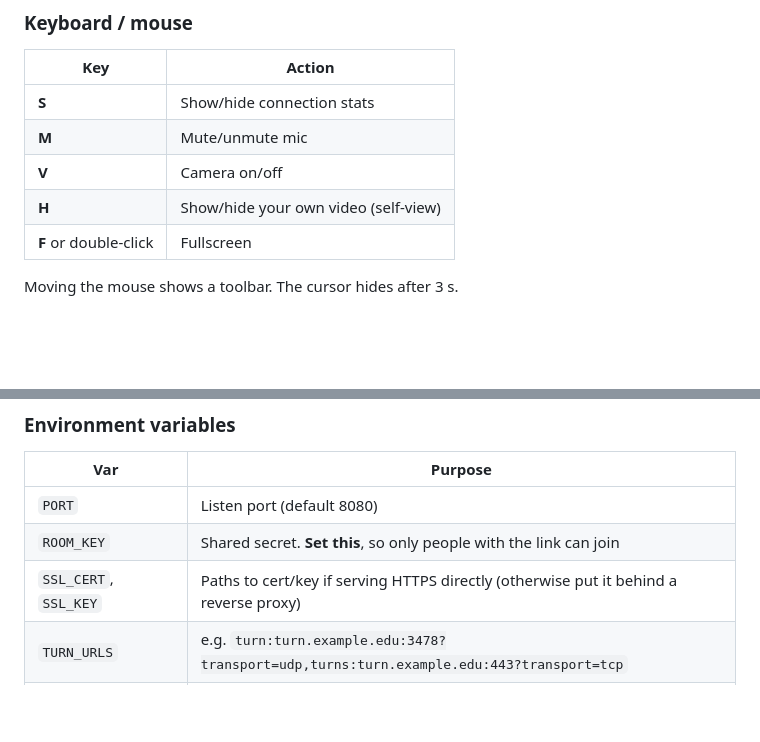
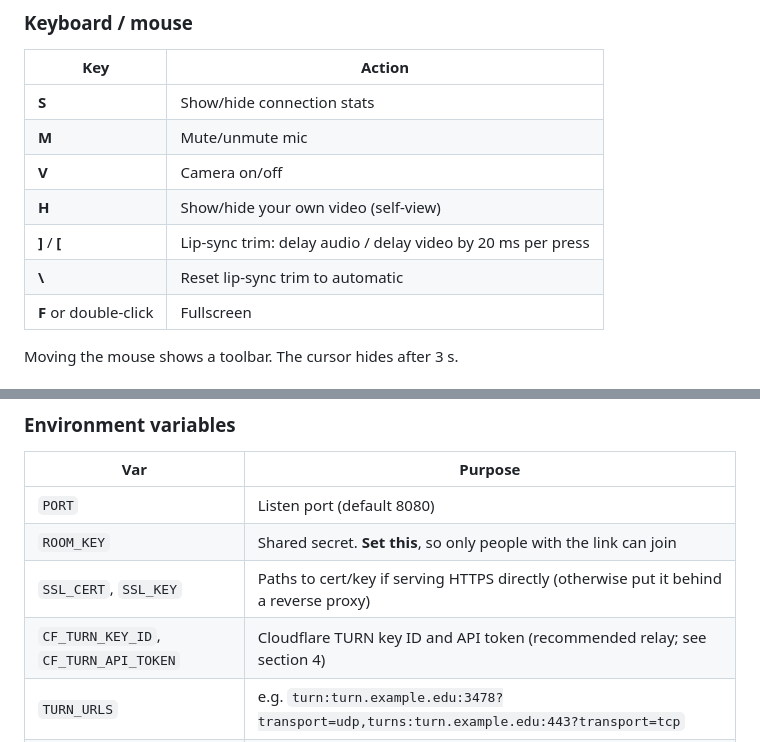
Before and after one commit to owenmorrison123/WebRTC, a Markdown page: README.md, 2 parts joined by grey strips. GitHub-like rendering; blank space fills up the shorter version.

```diff
--- a/README.md
+++ b/README.md
@@ -59,6 +59,8 @@ Allow camera and mic once ("Remember this decision") and turn off OS sleep and s
 | **M** | Mute/unmute mic |
 | **V** | Camera on/off |
 | **H** | Show/hide your own video (self-view) |
+| **]** / **[** | Lip-sync trim: delay audio / delay video by 20 ms per press |
+| **\\** | Reset lip-sync trim to automatic |
 | **F** or double-click | Fullscreen |
 
 Moving the mouse shows a toolbar. The cursor hides after 3 s.
@@ -91,6 +96,7 @@ The server is a single Node process with one dependency (`ws`). Any host that su
 | `PORT` | Listen port (default 8080) |
 | `ROOM_KEY` | Shared secret. **Set this**, so only people with the link can join |
 | `SSL_CERT`, `SSL_KEY` | Paths to cert/key if serving HTTPS directly (otherwise put it behind a reverse proxy) |
+| `CF_TURN_KEY_ID`, `CF_TURN_API_TOKEN` | Cloudflare TURN key ID and API token (recommended relay; see section 4) |
 | `TURN_URLS` | e.g. `turn:turn.example.edu:3478?transport=udp,turns:turn.example.edu:443?transport=tcp` |
 | `TURN_SECRET` | coturn `static-auth-secret`. Generates short-lived credentials automatically |
 | `TURN_USER`, `TURN_PASS` | Static TURN credentials (alternative to `TURN_SECRET`) |
```
Also changed, not shown: other parts of README.md (+20 -3 lines).
